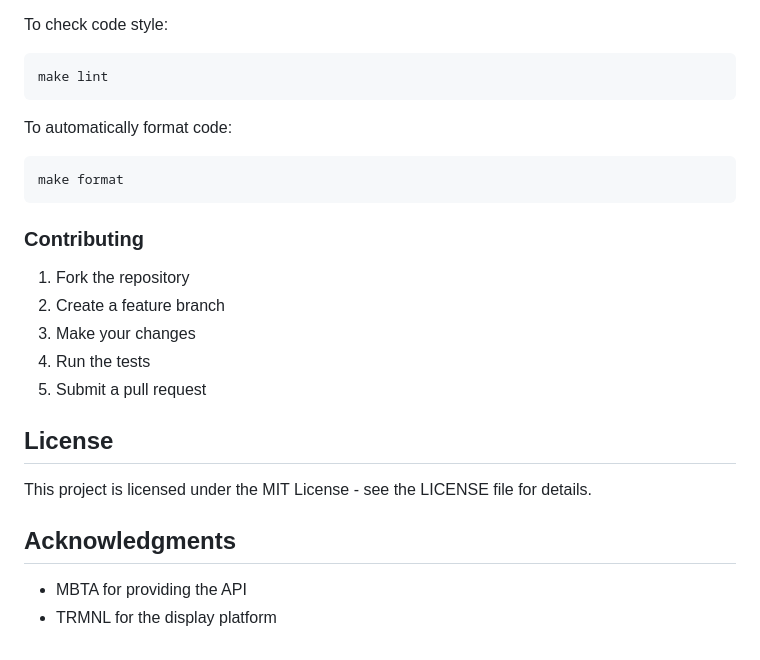
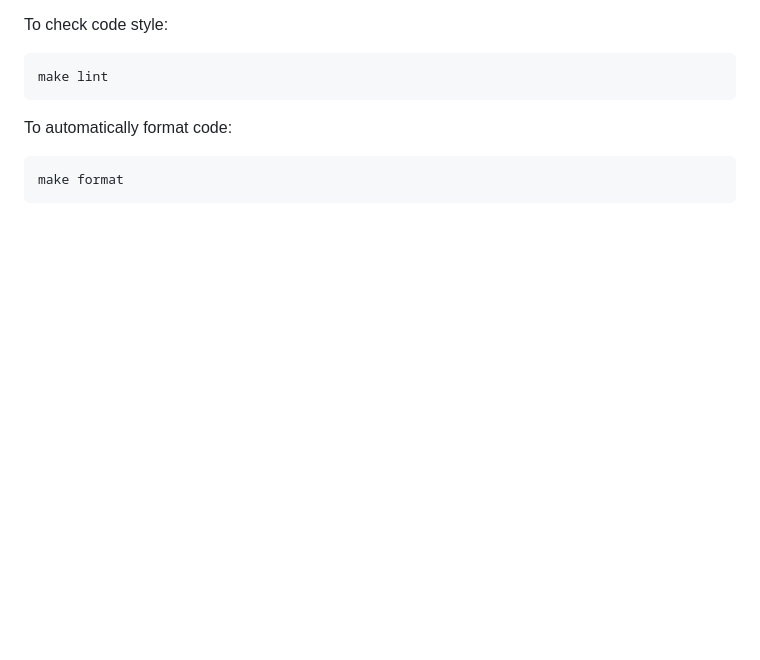
Before and after one commit to RyanAngelo/trmnl-mbta, a Markdown page: README.md, the part around the change. Rendered like a GitHub page; blank space fills up the shorter version.

````diff
--- a/README.md
+++ b/README.md
@@ -230,20 +230,3 @@ To automatically format code:
 ```bash
 make format
 ```
-
-### Contributing
-
-1. Fork the repository
-2. Create a feature branch
-3. Make your changes
-4. Run the tests
-5. Submit a pull request
-
-## License
-
-This project is licensed under the MIT License - see the LICENSE file for details.
-
-## Acknowledgments
-
-- MBTA for providing the API
-- TRMNL for the display platform
````
